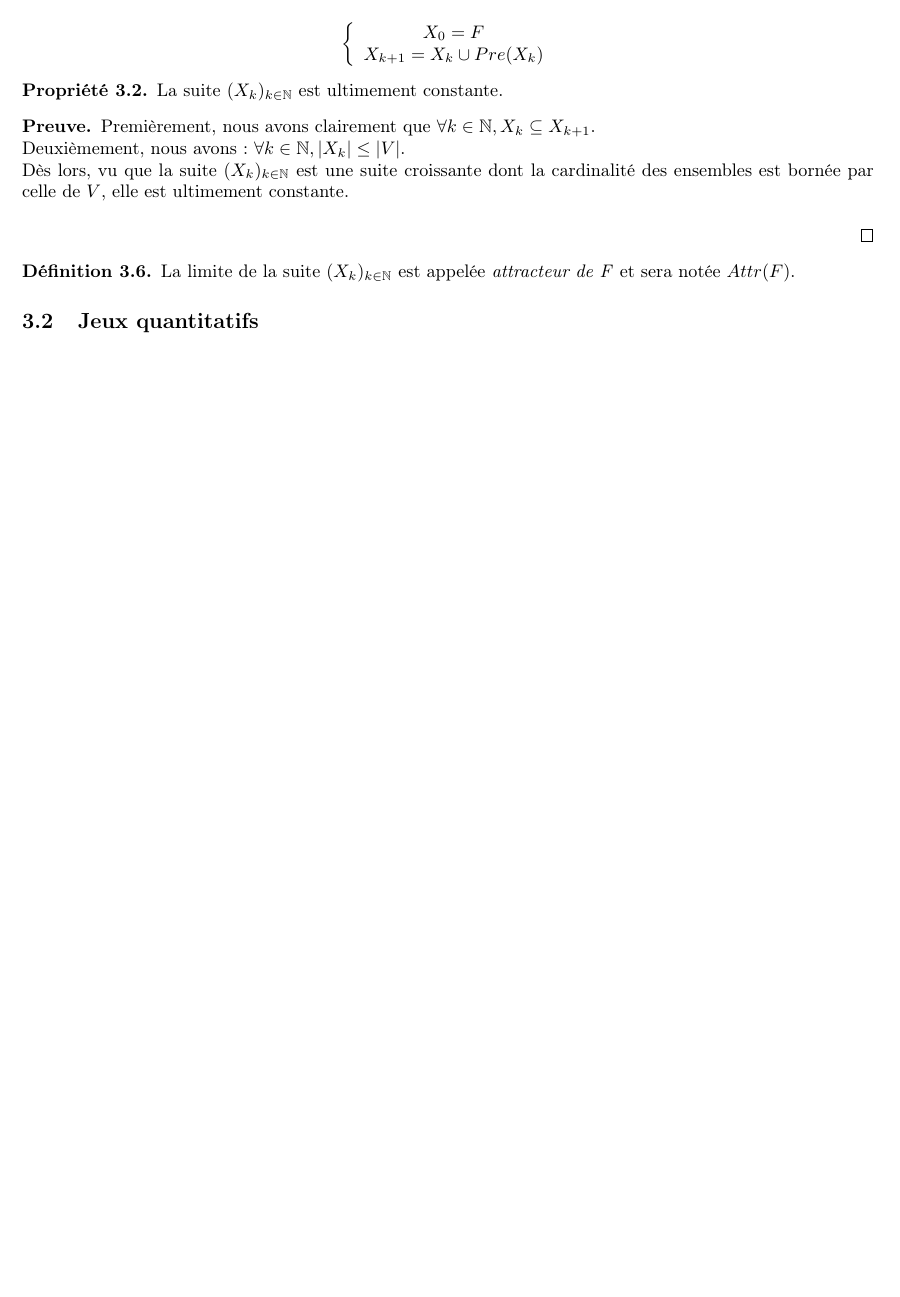
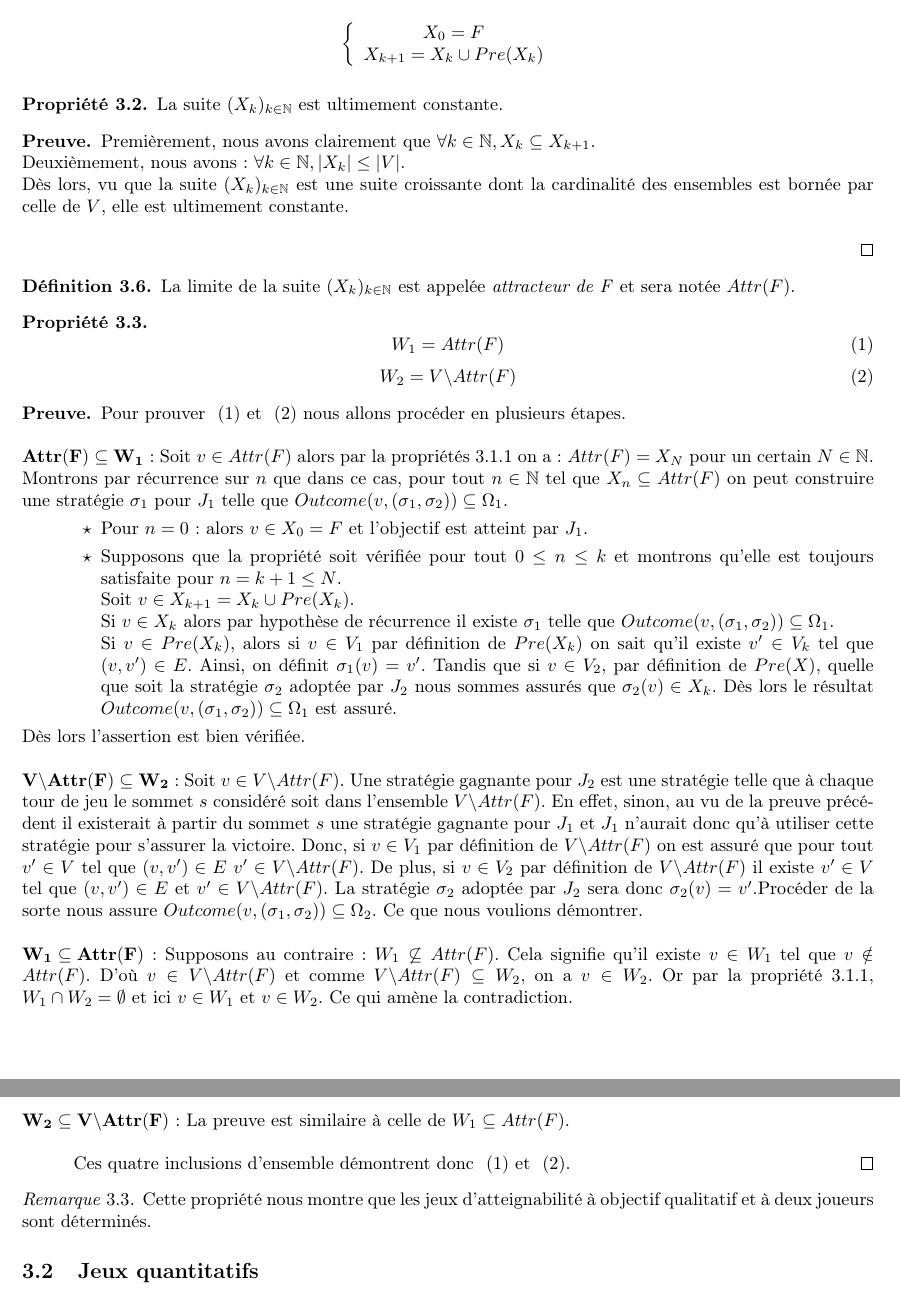
Before and after one commit to AlineGoeminne/projet-MA1, a LaTeX document (rapport/main.tex, which reads rapport/jeuxAtt.tex): part of page 7 of 10 before the commit and two parts of pages 7 and 8 of 11 after it, the two joined at a grey line, cut so that both start at the same text, the shorter picture padded with empty space. Compiled offline with pdfLaTeX.

Commit message:
Preuve de l'attracteur

```diff
--- a/rapport/jeuxAtt.tex
+++ b/rapport/jeuxAtt.tex
@@ -87,7 +88,7 @@ Un jeu d'atteignabilité est un jeu sur graphe particulier. Chaque joueur possè
 	\end{defi}
 
 %PROPRIETE
-
+	\label{suiteUltConst}
 	\begin{propriete}
 
 		La suite $(X_{k})_{k \in \mathbb{N}}$ est ultimement constante.
@@ -99,12 +100,51 @@ Un jeu d'atteignabilité est un jeu sur graphe particulier. Chaque joueur possè
 
 	\end{demonstration}
 
+
 % DEFINITION: attracteur
 
 	\begin{defi}
 		La limite de la suite $(X_{k})_{k \in \mathbb{N}}$ est appelée \textit{attracteur de F} et sera notée $Attr(F)$.
 	\end{defi}
 
+% PROPRIETE
+
+	\begin{propriete}
+	\begin{equation}
+		W_{1} = Attr(F) \label{line1}
+	\end{equation}
+	\begin{equation}
+		W_{2} = V \backslash Attr(F) \label{line2}
+	\end{equation}
+
+	\end{propriete}
+	\begin{demonstration}
+		Pour prouver ~\eqref{line1} et ~\eqref{line2} nous allons procéder en plusieurs étapes.\\
+
+		\noindent$\mathbf{Attr(F) \subseteq W_{1}}$: Soit $v \in Attr(F)$ alors par la propriétés \ref{suiteUltConst} on a : $Attr(F) = X_{N}$ pour un certain $N \in \mathbb{N}$. Montrons par récurrence sur $n$ que dans ce cas, pour tout $n \in \mathbb{N}$ tel que $X_{n} \subseteq Attr(F)$ on peut construire une stratégie $\sigma _{1}$ pour $J_{1}$ telle que $Outcome(v,(\sigma _{1},\sigma _{2})) \subseteq \Omega _{1}$.
+		\begin{enumerate}
+			\item[$\star$] Pour $n=0$: alors $v \in X_{0} = F$ et l'objectif est atteint par $J_{1}$.
+			\item[$\star$] Supposons que la propriété soit vérifiée pour tout $ 0 \leq n \leq k $ et montrons qu'elle est toujours satisfaite pour $n = k + 1 \leq N$. \\
+			Soit $v \in X_{k+1} = X_{k} \cup Pre(X_{k})$. \\
+			Si $v \in X_{k}$ alors par hypothèse de récurrence il existe $\sigma _{1}$ telle que $Outcome(v,(\sigma _{1},\sigma _{2})) \subseteq \Omega _{1}$.\\
+			Si $v \in Pre(X_{k})$, alors si $v \in V_{1}$ par définition de $Pre(X_{k})$ on sait qu'il existe $v'\in V_{k}$ tel que $(v,v')\in E$. Ainsi, on définit $\sigma _{1}(v) = v'$. Tandis que si $v \in V_{2}$, par définition de $Pre(X)$, quelle que soit la stratégie $\sigma _{2}$ adoptée par $J_{2}$  nous sommes assurés que $\sigma _{2}(v) \in X_{k}$. Dès lors le résultat $Outcome(v,(\sigma _{1},\sigma _{2})) \subseteq \Omega _{1}$ est assuré.
+		\end{enumerate}
+		Dès lors l'assertion est bien vérifiée.\\
+
+		\noindent$\mathbf{V \backslash Attr(F) \subseteq W_{2}}$: Soit $v \in V \backslash Attr(F)$. Une stratégie gagnante pour $J_{2}$ est une stratégie telle que à chaque tour de jeu le sommet $s$ considéré soit dans l'ensemble $V\backslash Attr(F)$. En effet, sinon, au vu de la preuve précédent il existerait à partir du sommet $s$ une stratégie gagnante pour $J_{1}$ et $J_{1}$ n'aurait donc qu'à utiliser cette stratégie pour s'assurer la victoire. Donc, si $v \in V_{1}$ par définition de 	$V \backslash Attr(F)$ on est assuré que pour tout $v'\in V $ tel que $(v,v')\in E$ $v' \in V \backslash Attr(F)$. De plus, si $ v \in V_{2}$ par définition de $V \backslash Attr(F)$ il existe $v' \in V$ tel que $(v,v')\in E$ et $v' \in V \backslash Attr(F)$. La stratégie $\sigma _{2}$ adoptée par $J_{2}$ sera donc $\sigma _{2}(v)= v'$.Procéder de la sorte nous assure $Outcome(v,(\sigma _{1},\sigma _{2})) \subseteq \Omega _{2}$. Ce que nous voulions démontrer.\\
+
+		\noindent $\mathbf{W_{1} \subseteq Attr(F)}$: Supposons au contraire : $W_{1} \not\subseteq Attr(F)$. Cela signifie qu'il existe $v \in W_{1}$ tel que $v \notin Attr(F)$. D'où $v \in V\backslash Attr(F)$ et comme $V \backslash Attr(F) \subseteq W_{2}$, on a $v \in W_{2}$. Or par la propriété \ref{Wempty}, $W_{1} \cap W_{2} = \emptyset $ et ici $v \in W_{1}$ et $v \in W_{2}$. Ce qui amène la contradiction.\\
+
+		\noindent $\mathbf{W_{2} \subseteq V\backslash Attr(F)}$ : La preuve est similaire à celle de $W_{1} \subseteq Attr(F)$.\\
+
+		Ces quatre inclusions d'ensemble démontrent donc ~\eqref{line1} et ~\eqref{line2}.
+	\end{demonstration}
+	\begin{rem}
+		Cette propriété nous montre que les jeux d'atteignabilité à objectif qualitatif et à deux joueurs sont déterminés.
+	\end{rem}
+
+%EXEMPLE
+
 
 \subsection{Jeux quantitatifs }
 	blabla
```
Also changed, not shown: rapport/jeuxAtt.tex (3 more changed lines).
